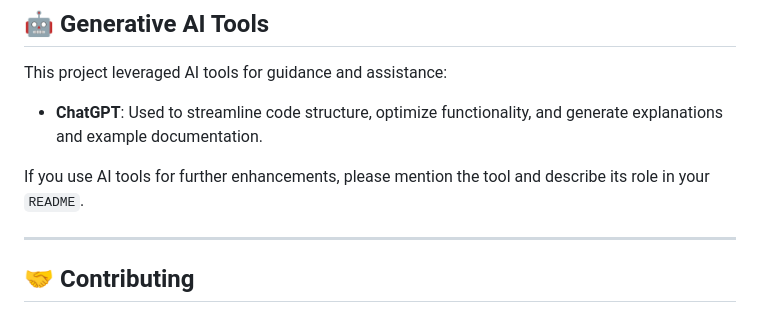
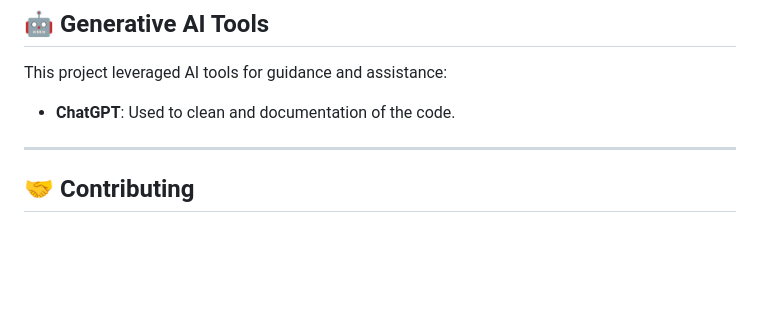
Before and after one commit to MOJTABAFA/ECG2AF_App, a Markdown page: README.md, the part around the change. GitHub-like rendering; blank space fills up the shorter version.

```diff
--- a/README.md
+++ b/README.md
@@ -128,9 +128,7 @@ To accommodate more users and analyze a larger volume of ECG data, here are sugg
 
 This project leveraged AI tools for guidance and assistance:
 
-- **ChatGPT**: Used to streamline code structure, optimize functionality, and generate explanations and example documentation.
-
-If you use AI tools for further enhancements, please mention the tool and describe its role in your `README`.
+- **ChatGPT**: Used to clean and documentation of the code.
 
 ---
 
```
